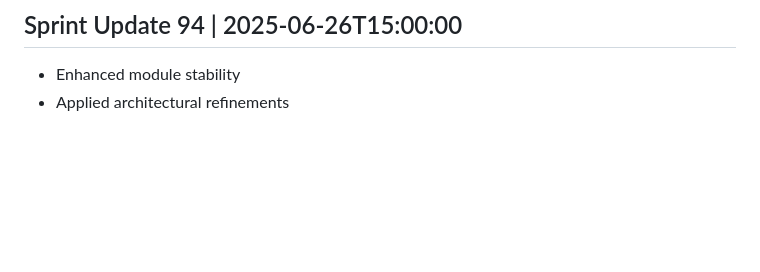
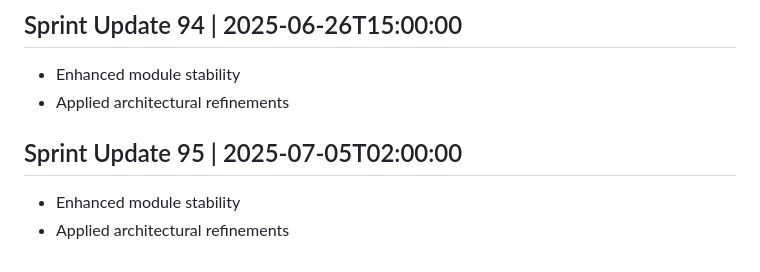
Before and after one commit to AshrafMorningstar/Learning, a Markdown page: PROJECT_HISTORY.md, the part around the change. Drawn GitHub-style; blank space fills up the shorter version.

```diff
--- a/PROJECT_HISTORY.md
+++ b/PROJECT_HISTORY.md
@@ -377,3 +377,7 @@
 ## Sprint Update 94 | 2025-06-26T15:00:00
 - Enhanced module stability
 - Applied architectural refinements
+
+## Sprint Update 95 | 2025-07-05T02:00:00
+- Enhanced module stability
+- Applied architectural refinements
```
